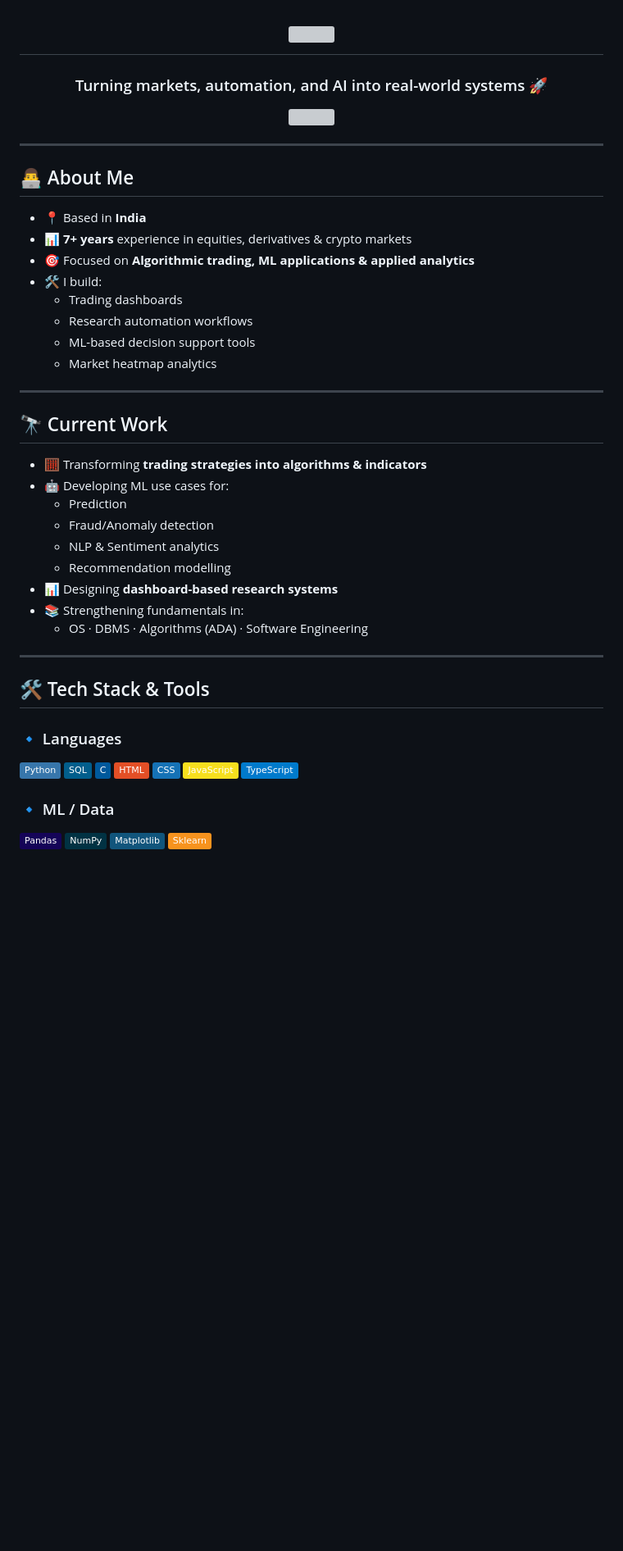
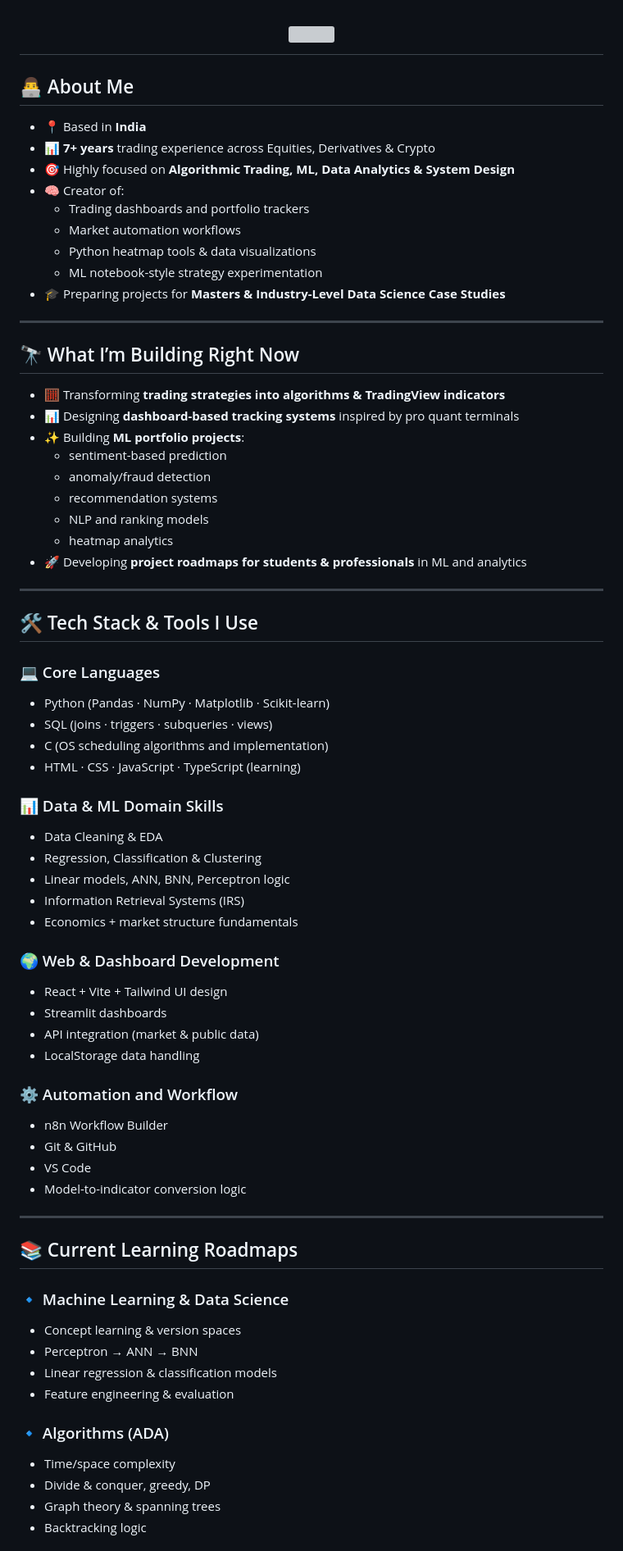
Before and after one commit to adityachiluveru/adityachiluveru, a Markdown page: README.md, the part around one of its changes. Shown at 82% size. Rendered like a GitHub page; badges without logos; blank space fills up the shorter version; grey boxes are pictures that could not be loaded.

Commit message:
Revise README with new sections and content
Updated README to enhance personal and project details.

```diff
--- a/README.md
+++ b/README.md
@@ -2,55 +2,74 @@
   <img src="https://readme-typing-svg.herokuapp.com?size=28&center=true&vCenter=true&width=500&lines=Hey+👋,+I'm+Aditya;Data+Science+Learner+%7C+Algo+Trader+%7C+Builder" />
 </h1>
 
-<h3 align="center">Turning markets, automation, and AI into real-world systems 🚀</h3>
+## 👨‍💻 About Me
 
-<p align="center">
-  <img src="https://komarev.com/ghpvc/?username=adityachiluveru&color=blue&style=flat-square" />
-</p>
+- 📍 Based in **India**
+- 📊 **7+ years** trading experience across Equities, Derivatives & Crypto
+- 🎯 Highly focused on **Algorithmic Trading, ML, Data Analytics & System Design**
+- 🧠 Creator of:
+  - Trading dashboards and portfolio trackers
+  - Market automation workflows
+  - Python heatmap tools & data visualizations
+  - ML notebook-style strategy experimentation
+- 🎓 Preparing projects for **Masters & Industry-Level Data Science Case Studies**
 
 ---
 
-## 👨‍💻 About Me
+## 🔭 What I’m Building Right Now
 
-- 📍 Based in **India**
-- 📊 **7+ years** experience in equities, derivatives & crypto markets
-- 🎯 Focused on **Algorithmic trading, ML applications & applied analytics**
-- 🛠 I build:
-  - Trading dashboards
-  - Research automation workflows
-  - ML-based decision support tools
-  - Market heatmap analytics
+- 🧮 Transforming **trading strategies into algorithms & TradingView indicators**
+- 📊 Designing **dashboard-based tracking systems** inspired by pro quant terminals
+- ✨ Building **ML portfolio projects**:
+  - sentiment-based prediction
+  - anomaly/fraud detection
+  - recommendation systems
+  - NLP and ranking models
+  - heatmap analytics
+- 🚀 Developing **project roadmaps for students & professionals** in ML and analytics
 
 ---
 
-## 🔭 Current Work
+## 🛠 Tech Stack & Tools I Use
 
-- 🧮 Transforming **trading strategies into algorithms & indicators**
-- 🤖 Developing ML use cases for:
-  - Prediction
-  - Fraud/Anomaly detection
-  - NLP & Sentiment analytics
-  - Recommendation modelling
-- 📊 Designing **dashboard-based research systems**
-- 📚 Strengthening fundamentals in:
-  - OS · DBMS · Algorithms (ADA) · Software Engineering
+### 💻 Core Languages
+- Python (Pandas · NumPy · Matplotlib · Scikit-learn)
+- SQL (joins · triggers · subqueries · views)
+- C (OS scheduling algorithms and implementation)
+- HTML · CSS · JavaScript · TypeScript (learning)
+
+### 📊 Data & ML Domain Skills
+- Data Cleaning & EDA
+- Regression, Classification & Clustering
+- Linear models, ANN, BNN, Perceptron logic
+- Information Retrieval Systems (IRS)
+- Economics + market structure fundamentals
+
+### 🌍 Web & Dashboard Development
+- React + Vite + Tailwind UI design
+- Streamlit dashboards
+- API integration (market & public data)
+- LocalStorage data handling
+
+### ⚙️ Automation and Workflow
+- n8n Workflow Builder
+- Git & GitHub
+- VS Code
+- Model-to-indicator conversion logic
 
 ---
 
-## 🛠 Tech Stack & Tools
+## 📚 Current Learning Roadmaps
 
-### 🔹 Languages
-![Python](https://img.shields.io/badge/Python-3776AB?logo=python&logoColor=white)
-![SQL](https://img.shields.io/badge/SQL-025E8C?logo=postgresql&logoColor=white)
-![C](https://img.shields.io/badge/C-00599C?logo=c&logoColor=white)
-![HTML](https://img.shields.io/badge/HTML-E34F26?logo=html5&logoColor=white)
-![CSS](https://img.shields.io/badge/CSS-1572B6?logo=css3&logoColor=white)
-![JavaScript](https://img.shields.io/badge/JavaScript-F7DF1E?logo=javascript&logoColor=black)
-![TypeScript](https://img.shields.io/badge/TypeScript-007ACC?logo=typescript&logoColor=white)
+### 🔹 Machine Learning & Data Science
+- Concept learning & version spaces
+- Perceptron → ANN → BNN
+- Linear regression & classification models
+- Feature engineering & evaluation
 
-### 🔹 ML / Data
-![Pandas](https://img.shields.io/badge/Pandas-150458?logo=pandas)
-![NumPy](https://img.shields.io/badge/NumPy-013243?logo=numpy)
-![Matplotlib](https://img.shields.io/badge/Matplotlib-11557C?logo=matplotlib)
-![Scikit-Learn](https://img.shields.io/badge/Sklearn-F7931E?logo=scikit-learn)
+### 🔹 Algorithms (ADA)
+- Time/space complexity
+- Divide & conquer, greedy, DP
+- Graph theory & spanning trees
+- Backtracking logic
 
```
Also changed, not shown: other parts of README.md (+52 -29 lines).
